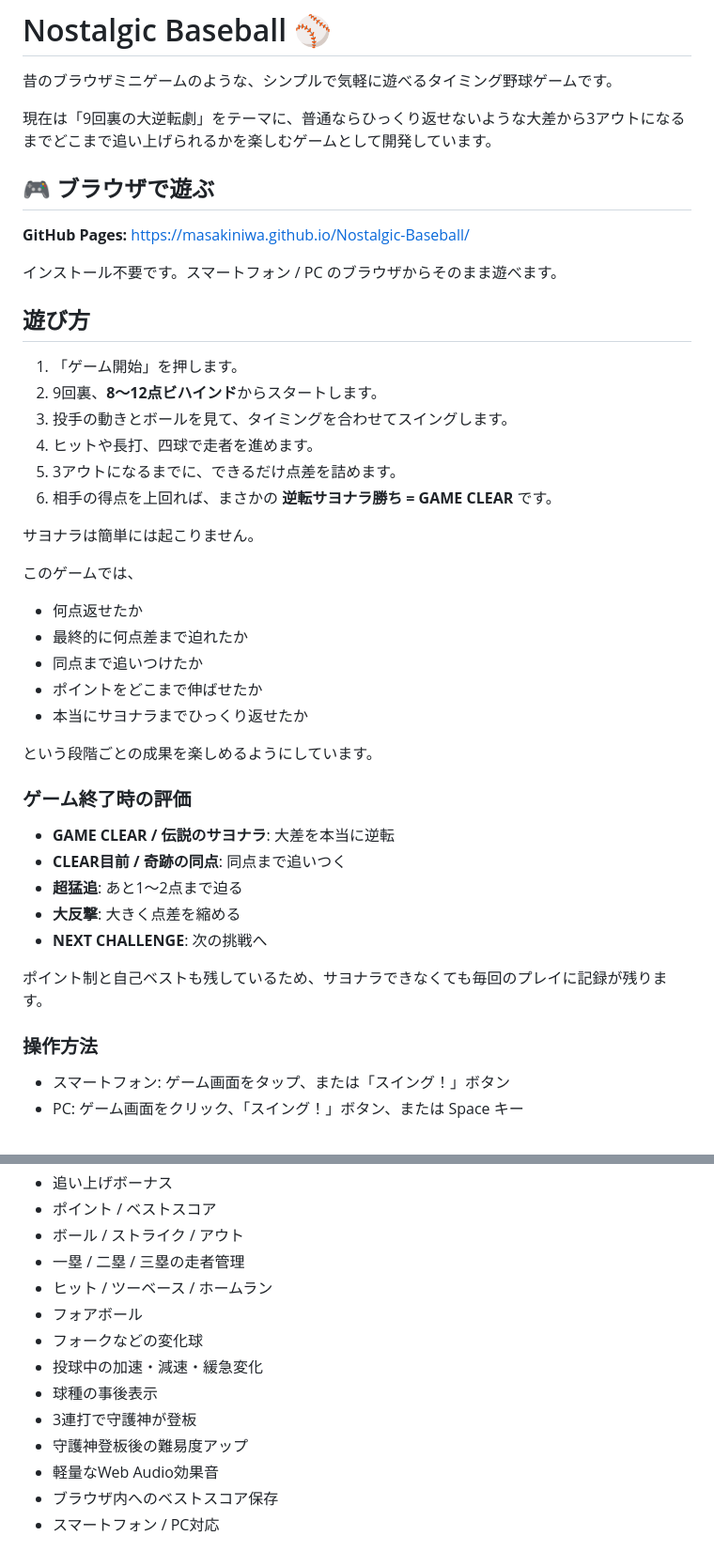
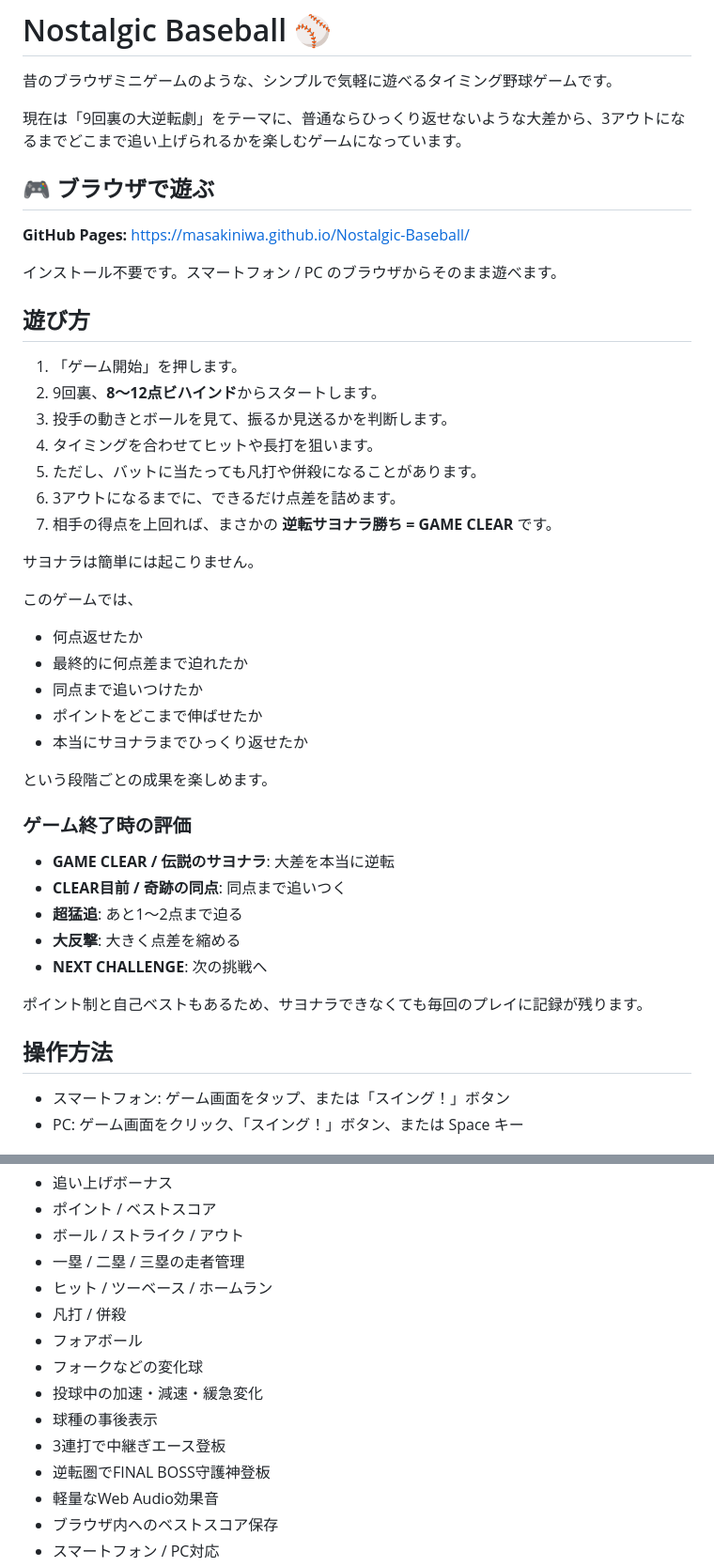
Before and after one commit to MasakiNiwa/Nostalgic-Baseball, a Markdown page: README.md, 2 parts joined by grey strips. Shown at 94% size. Rendered like a GitHub page.

```diff
--- a/README.md
+++ b/README.md
@@ -2,7 +2,7 @@
 
 昔のブラウザミニゲームのような、シンプルで気軽に遊べるタイミング野球ゲームです。
 
-現在は「9回裏の大逆転劇」をテーマに、普通ならひっくり返せないような大差から3アウトになるまでどこまで追い上げられるかを楽しむゲームとして開発しています。
+現在は「9回裏の大逆転劇」をテーマに、普通ならひっくり返せないような大差から、3アウトになるまでどこまで追い上げられるかを楽しむゲームになっています。
 
 ## 🎮 ブラウザで遊ぶ
 
@@ -14,10 +14,11 @@
 
 1. 「ゲーム開始」を押します。
 2. 9回裏、**8〜12点ビハインド**からスタートします。
-3. 投手の動きとボールを見て、タイミングを合わせてスイングします。
-4. ヒットや長打、四球で走者を進めます。
-5. 3アウトになるまでに、できるだけ点差を詰めます。
-6. 相手の得点を上回れば、まさかの **逆転サヨナラ勝ち = GAME CLEAR** です。
+3. 投手の動きとボールを見て、振るか見送るかを判断します。
+4. タイミングを合わせてヒットや長打を狙います。
+5. ただし、バットに当たっても凡打や併殺になることがあります。
+6. 3アウトになるまでに、できるだけ点差を詰めます。
+7. 相手の得点を上回れば、まさかの **逆転サヨナラ勝ち = GAME CLEAR** です。
 
 サヨナラは簡単には起こりません。
 
@@ -29,7 +30,7 @@
 - ポイントをどこまで伸ばせたか
 - 本当にサヨナラまでひっくり返せたか
 
-という段階ごとの成果を楽しめるようにしています。
+という段階ごとの成果を楽しめます。
 
 ### ゲーム終了時の評価
 
@@ -39,9 +40,9 @@
 - **大反撃**: 大きく点差を縮める
 - **NEXT CHALLENGE**: 次の挑戦へ
 
-ポイント制と自己ベストも残しているため、サヨナラできなくても毎回のプレイに記録が残ります。
+ポイント制と自己ベストもあるため、サヨナラできなくても毎回のプレイに記録が残ります。
 
-### 操作方法
+## 操作方法
 
 - スマートフォン: ゲーム画面をタップ、または「スイング！」ボタン
 - PC: ゲーム画面をクリック、「スイング！」ボタン、または Space キー
@@ -94,12 +136,13 @@
 - ボール / ストライク / アウト
 - 一塁 / 二塁 / 三塁の走者管理
 - ヒット / ツーベース / ホームラン
+- 凡打 / 併殺
 - フォアボール
 - フォークなどの変化球
 - 投球中の加速・減速・緩急変化
 - 球種の事後表示
-- 3連打で守護神が登板
-- 守護神登板後の難易度アップ
+- 3連打で中継ぎエース登板
+- 逆転圏でFINAL BOSS守護神登板
 - 軽量なWeb Audio効果音
 - ブラウザ内へのベストスコア保存
 - スマートフォン / PC対応
```
Also changed, not shown: other parts of README.md (+56 -16 lines).
